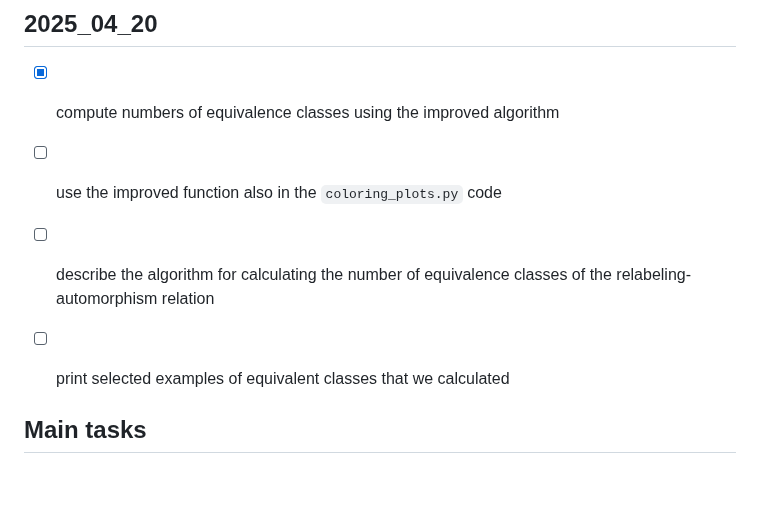
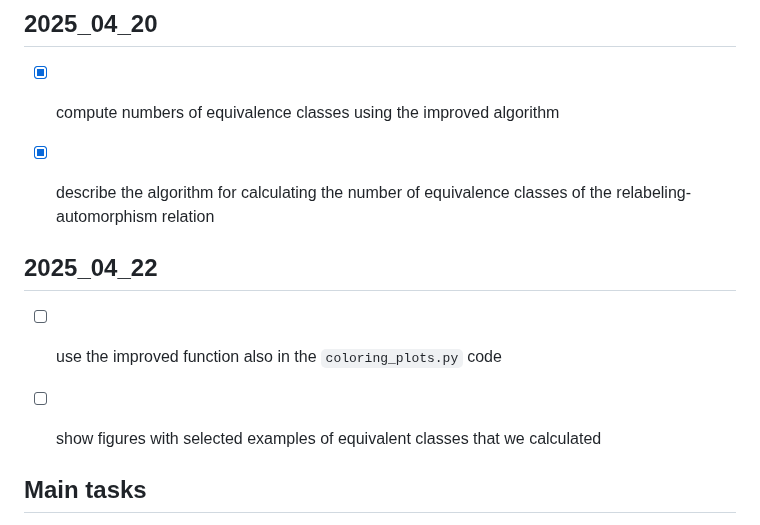
Before and after one commit to hartmaj2/plat-arch-solids-coloring, a Markdown page: Notes/todo.md, the part around the change. Rendered like a GitHub page; blank space fills up the shorter version.

Commit message:
Update todos

```diff
--- a/Notes/todo.md
+++ b/Notes/todo.md
@@ -318,11 +318,13 @@
 
 - [x] compute numbers of equivalence classes using the improved algorithm
 
+- [x] describe the algorithm for calculating the number of equivalence classes of the relabeling-automorphism relation
+
+## 2025_04_22
+
 - [ ] use the improved function also in the `coloring_plots.py` code
 
-- [ ] describe the algorithm for calculating the number of equivalence classes of the relabeling-automorphism relation
-
-- [ ] print selected examples of equivalent classes that we calculated
+- [ ] show figures with selected examples of equivalent classes that we calculated
 
 ## Main tasks
 
```
